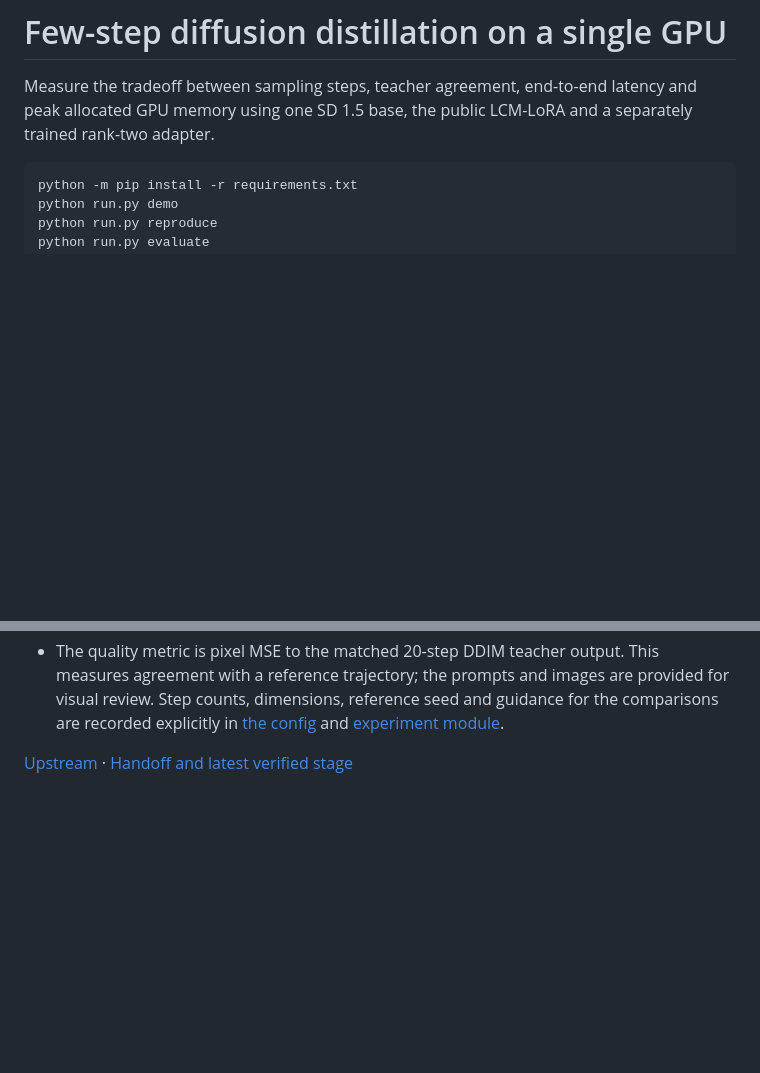
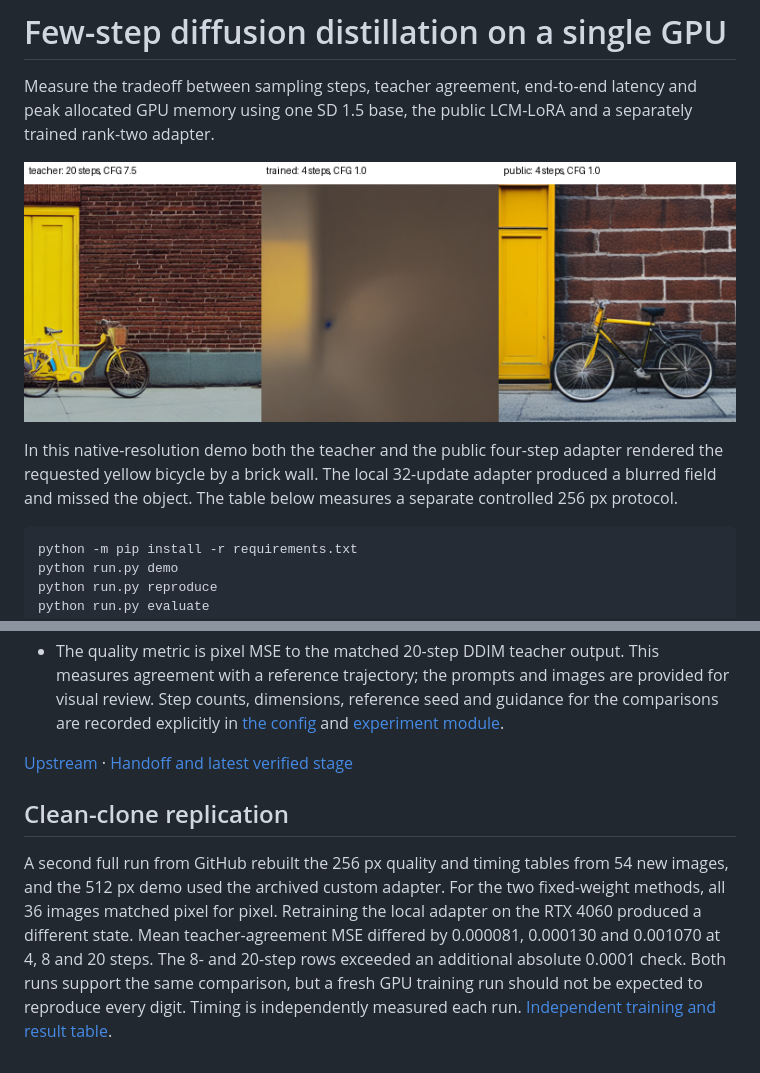
Before and after one commit to zzXavier/few-step-diffusion-distillation, a Markdown page: README.md, 2 parts joined by grey strips. Drawn GitHub-style; pictures changed too: examples/native-preview.png (added); blank space fills up the shorter version.

````diff
--- a/README.md
+++ b/README.md
@@ -1,6 +1,10 @@
 # Few-step diffusion distillation on a single GPU
 
 Measure the tradeoff between sampling steps, teacher agreement, end-to-end latency and peak allocated GPU memory using one SD 1.5 base, the public LCM-LoRA and a separately trained rank-two adapter.
+
+![512 px bicycle prompt: teacher, local 32-update adapter and public adapter](examples/native-preview.png)
+
+In this native-resolution demo both the teacher and the public four-step adapter rendered the requested yellow bicycle by a brick wall. The local 32-update adapter produced a blurred field and missed the object. The table below measures a separate controlled 256 px protocol.
 
 ```powershell
 python -m pip install -r requirements.txt
@@ -28,3 +32,7 @@ On the RTX 4060 Laptop, the 20-step teacher took a median 2.774 s. The four-step
 - The quality metric is pixel MSE to the matched 20-step DDIM teacher output. This measures agreement with a reference trajectory; the prompts and images are provided for visual review. Step counts, dimensions, reference seed and guidance for the comparisons are recorded explicitly in [the config](configs/protocol.json) and [experiment module](src/runner.py).
 
 [Upstream](UPSTREAM.md) · [Handoff and latest verified stage](HANDOFF.md)
+
+## Clean-clone replication
+
+A second full run from GitHub rebuilt the 256 px quality and timing tables from 54 new images, and the 512 px demo used the archived custom adapter. For the two fixed-weight methods, all 36 images matched pixel for pixel. Retraining the local adapter on the RTX 4060 produced a different state. Mean teacher-agreement MSE differed by 0.000081, 0.000130 and 0.001070 at 4, 8 and 20 steps. The 8- and 20-step rows exceeded an additional absolute 0.0001 check. Both runs support the same comparison, but a fresh GPU training run should not be expected to reproduce every digit. Timing is independently measured each run. [Independent training and result table](results/independent-retrain/summary.csv).
````
Also changed, not shown: HANDOFF.md (+1 -1 lines), 4 other files.
